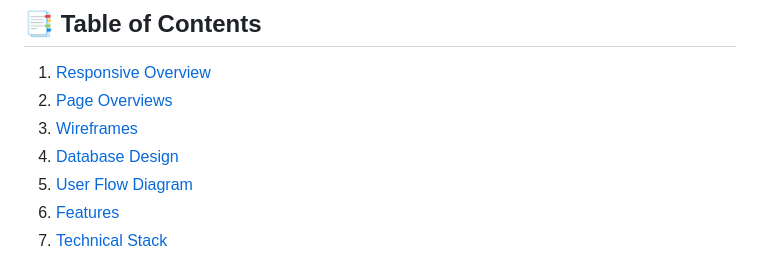
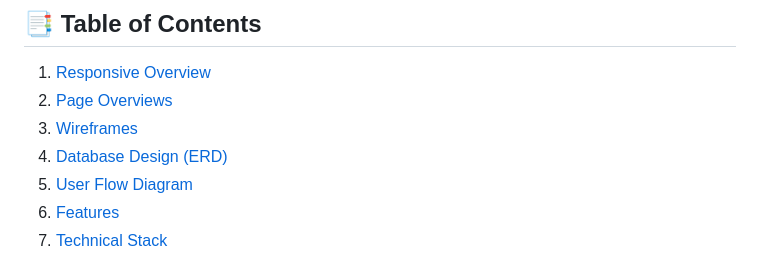
Before and after one commit to martiiann/wardrobe-project, a Markdown page: README.md, the part around the change. Drawn GitHub-style.

Commit message:
Update README with fixed Table of Contents

```diff
--- a/README.md
+++ b/README.md
@@ -14,7 +14,7 @@ It enables secure online shopping, real-time cart updates, and streamlined order
 1. [Responsive Overview](#responsive-overview)
 2. [Page Overviews](#page-overviews)
 3. [Wireframes](#wireframes)
-4. [Database Design](#database-design-erd)
+4. [Database Design (ERD)](#database-design-erd)
 5. [User Flow Diagram](#user-flow-diagram)
 6. [Features](#features)
 7. [Technical Stack](#technical-stack)
```
